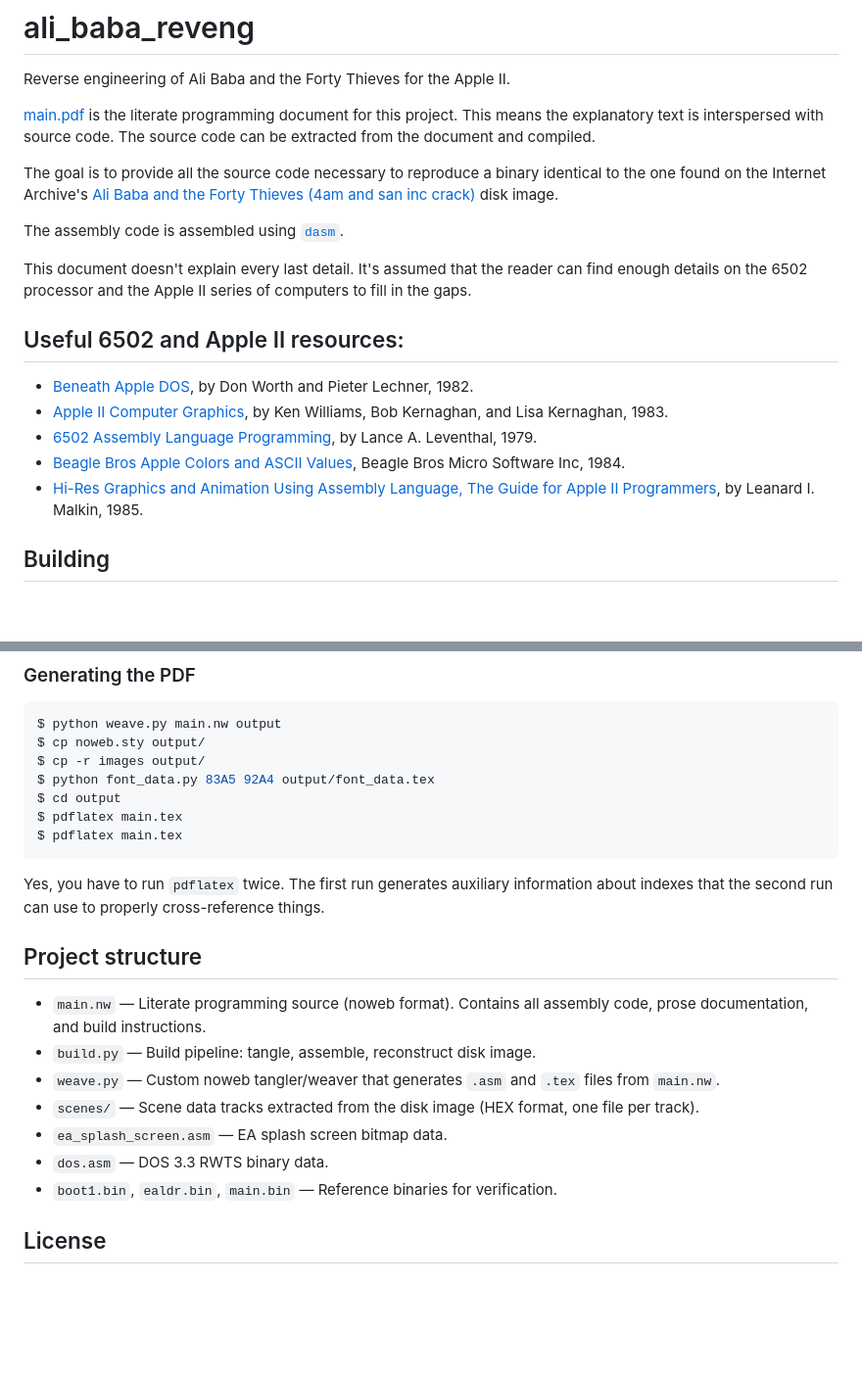
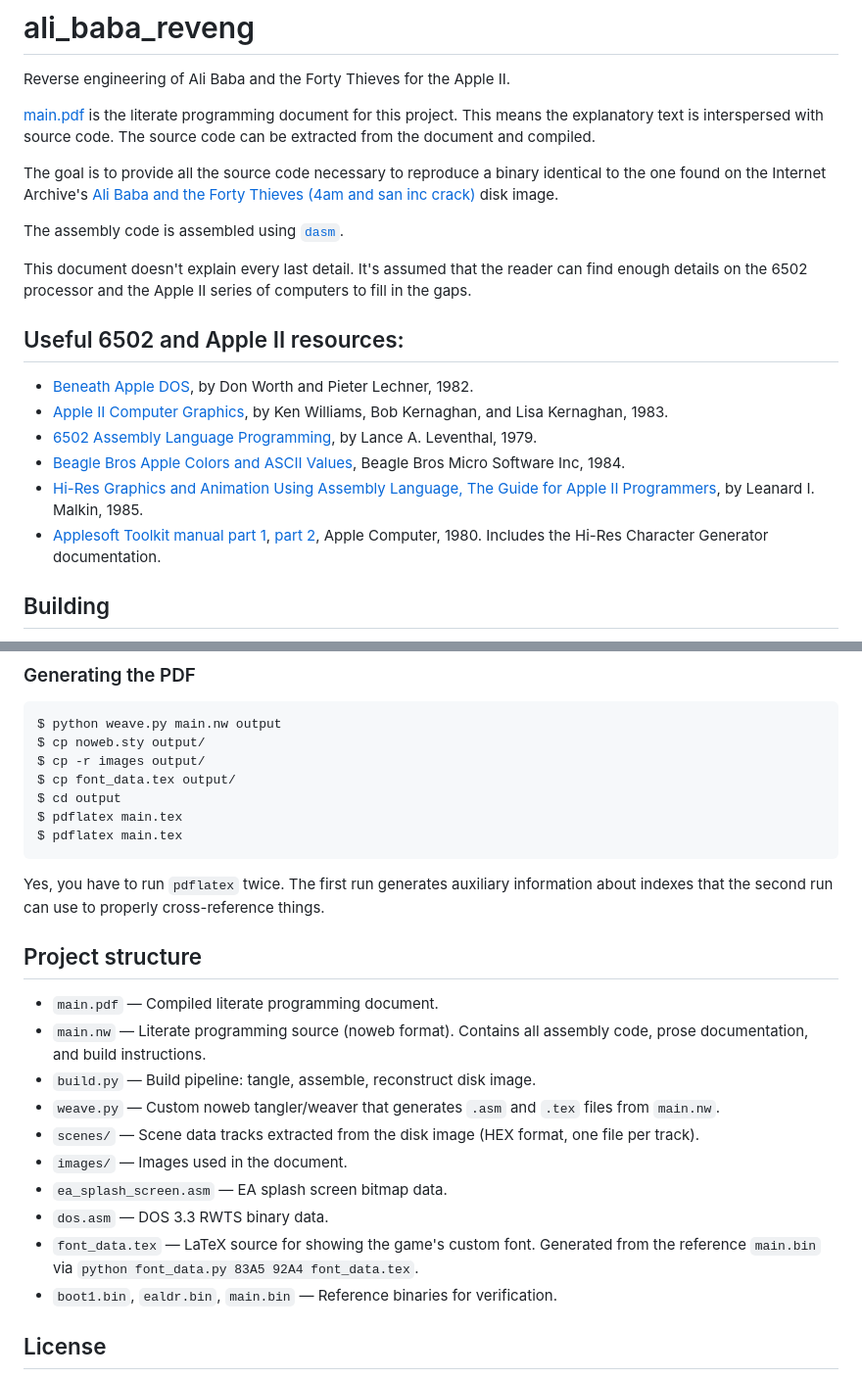
Before and after one commit to XekriRedmane/ali_baba_reveng, a Markdown page: README.md, 2 parts joined by grey strips. Shown at 98% size. Rendered like a GitHub page; blank space fills up the shorter version.

Commit message:
Update README: add Applesoft Toolkit reference, fix PDF build steps
Add Applesoft Toolkit manual links (HRCG documentation). Update PDF
generation to use pre-generated font_data.tex. Add main.pdf, images/,
and font_data.tex to project structure. Fix archive.org URL.

Co-Authored-By: Claude Opus 4.6 (1M context) <noreply@anthropic.com>

```diff
--- a/README.md
+++ b/README.md
@@ -16,6 +16,7 @@ This document doesn't explain every last detail. It's assumed that the reader ca
 * [6502 Assembly Language Programming](https://archive.org/details/6502alp), by Lance A. Leventhal, 1979.
 * [Beagle Bros Apple Colors and ASCII Values](https://archive.org/details/Beagle_Bros-Poster_1), Beagle Bros Micro Software Inc, 1984.
 * [Hi-Res Graphics and Animation Using Assembly Language, The Guide for Apple II Programmers](https://archive.org/details/hi-res-graphics-and-animation-using-assembly-language), by Leanard I. Malkin, 1985.
+* [Applesoft Toolkit manual part 1](https://mirrors.apple2.org.za/ftp.apple.asimov.net/documentation/programming/basic/applesoft_toolkit__part_1_.pdf), [part 2](https://mirrors.apple2.org.za/ftp.apple.asimov.net/documentation/programming/basic/applesoft_toolkit__part_2_.pdf), Apple Computer, 1980. Includes the Hi-Res Character Generator documentation.
 
 ## Building
 
@@ -50,7 +51,7 @@ $ python build.py --verify
 $ python weave.py main.nw output
 $ cp noweb.sty output/
 $ cp -r images output/
-$ python font_data.py 83A5 92A4 output/font_data.tex
+$ cp font_data.tex output/
 $ cd output
 $ pdflatex main.tex
 $ pdflatex main.tex
@@ -60,12 +61,15 @@ Yes, you have to run `pdflatex` twice. The first run generates auxiliary informa
 
 ## Project structure
 
+* `main.pdf` — Compiled literate programming document.
 * `main.nw` — Literate programming source (noweb format). Contains all assembly code, prose documentation, and build instructions.
 * `build.py` — Build pipeline: tangle, assemble, reconstruct disk image.
 * `weave.py` — Custom noweb tangler/weaver that generates `.asm` and `.tex` files from `main.nw`.
 * `scenes/` — Scene data tracks extracted from the disk image (HEX format, one file per track).
+* `images/` — Images used in the document.
 * `ea_splash_screen.asm` — EA splash screen bitmap data.
 * `dos.asm` — DOS 3.3 RWTS binary data.
+* `font_data.tex` — LaTeX source for showing the game's custom font. Generated from the reference `main.bin` via `python font_data.py 83A5 92A4 font_data.tex`.
 * `boot1.bin`, `ealdr.bin`, `main.bin` — Reference binaries for verification.
 
 ## License
```
Also changed, not shown: other parts of README.md (+1 -1 lines).
